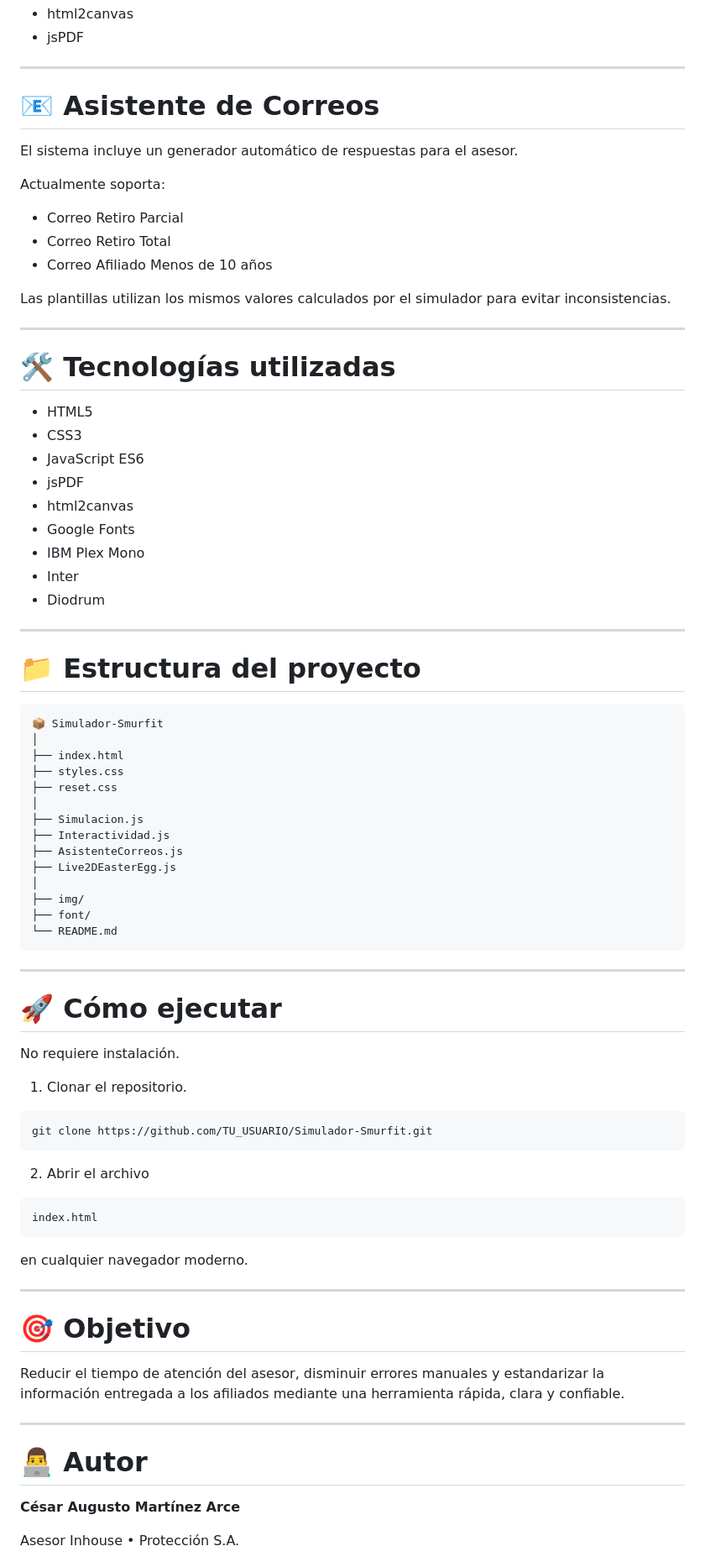
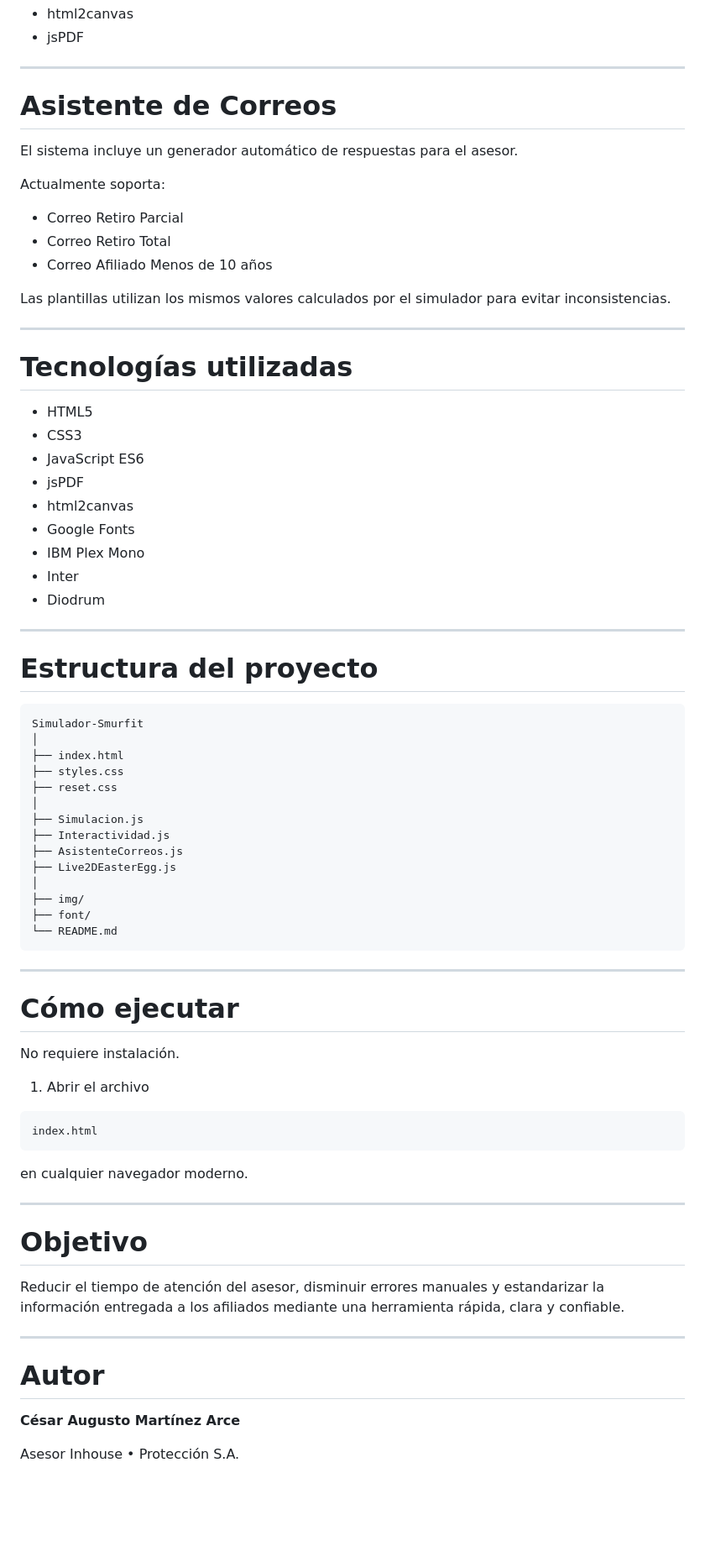
Before and after one commit to Hyoga1023/New_Simulador_Smurfit, a Markdown page: README.md, the part around one of its changes. Shown at 84% size. Drawn GitHub-style; blank space fills up the shorter version.

Commit message:
Update README formatting and section headers

````diff
--- a/README.md
+++ b/README.md
@@ -83,7 +83,7 @@ El PDF se genera completamente en el navegador utilizando:
 
 ---
 
-# 📧 Asistente de Correos
+# Asistente de Correos
 
 El sistema incluye un generador automático de respuestas para el asesor.
 
@@ -97,7 +97,7 @@ Las plantillas utilizan los mismos valores calculados por el simulador para evit
 
 ---
 
-# 🛠 Tecnologías utilizadas
+# Tecnologías utilizadas
 
 - HTML5
 - CSS3
@@ -111,10 +111,10 @@ Las plantillas utilizan los mismos valores calculados por el simulador para evit
 
 ---
 
-# 📁 Estructura del proyecto
+# Estructura del proyecto
 
 ```
-📦 Simulador-Smurfit
+Simulador-Smurfit
 │
 ├── index.html
 ├── styles.css
@@ -132,17 +132,11 @@ Las plantillas utilizan los mismos valores calculados por el simulador para evit
 
 ---
 
-# 🚀 Cómo ejecutar
+# Cómo ejecutar
 
 No requiere instalación.
 
-1. Clonar el repositorio.
-
-```bash
-git clone https://github.com/TU_USUARIO/Simulador-Smurfit.git
-```
-
-2. Abrir el archivo
+1. Abrir el archivo
 
 ```
 index.html
@@ -152,13 +146,13 @@ en cualquier navegador moderno.
 
 ---
 
-# 🎯 Objetivo
+# Objetivo
 
 Reducir el tiempo de atención del asesor, disminuir errores manuales y estandarizar la información entregada a los afiliados mediante una herramienta rápida, clara y confiable.
 
 ---
 
-# 👨‍💻 Autor
+# Autor
 
 **César Augusto Martínez Arce**
 
````
Also changed, not shown: other parts of README.md (+6 -6 lines).
